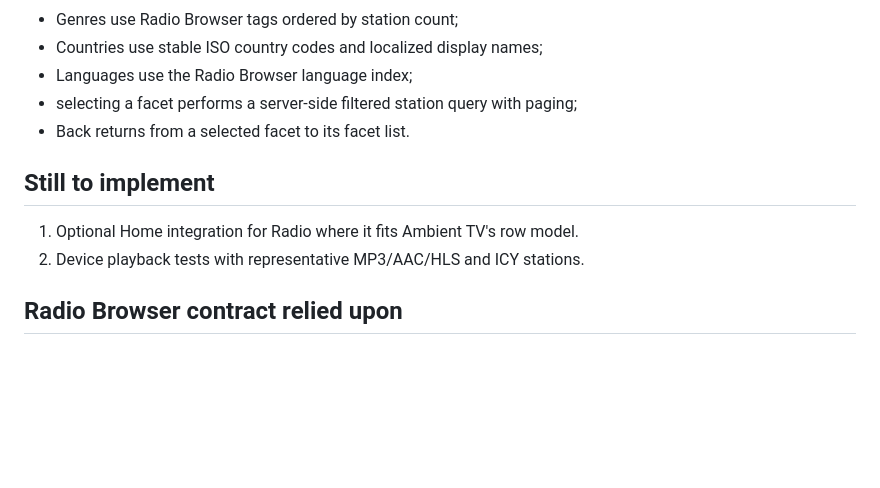
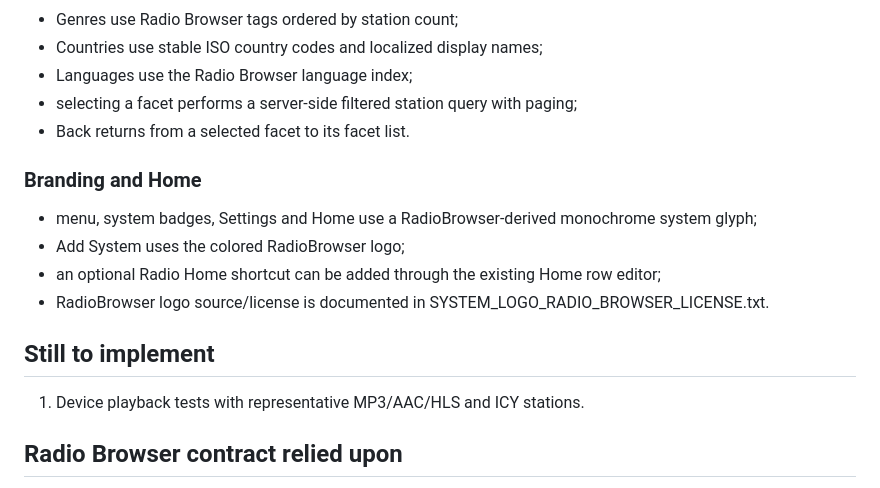
Before and after one commit to seinist/ambient-tv, a Markdown page: docs/RADIO_BROWSER_INTEGRATION.md, the part around the change. Drawn GitHub-style; blank space fills up the shorter version.

Commit message:
Document RadioBrowser branding and Home integration

```diff
--- a/docs/RADIO_BROWSER_INTEGRATION.md
+++ b/docs/RADIO_BROWSER_INTEGRATION.md
@@ -55,10 +55,16 @@ SHOUTcast and TuneIn are intentionally out of scope. The user-facing system is s
 - selecting a facet performs a server-side filtered station query with paging;
 - Back returns from a selected facet to its facet list.
 
+### Branding and Home
+
+- menu, system badges, Settings and Home use a RadioBrowser-derived monochrome system glyph;
+- Add System uses the colored RadioBrowser logo;
+- an optional Radio Home shortcut can be added through the existing Home row editor;
+- RadioBrowser logo source/license is documented in SYSTEM_LOGO_RADIO_BROWSER_LICENSE.txt.
+
 ## Still to implement
 
-1. Optional Home integration for Radio where it fits Ambient TV's row model.
-2. Device playback tests with representative MP3/AAC/HLS and ICY stations.
+1. Device playback tests with representative MP3/AAC/HLS and ICY stations.
 
 ## Radio Browser contract relied upon
 
```
